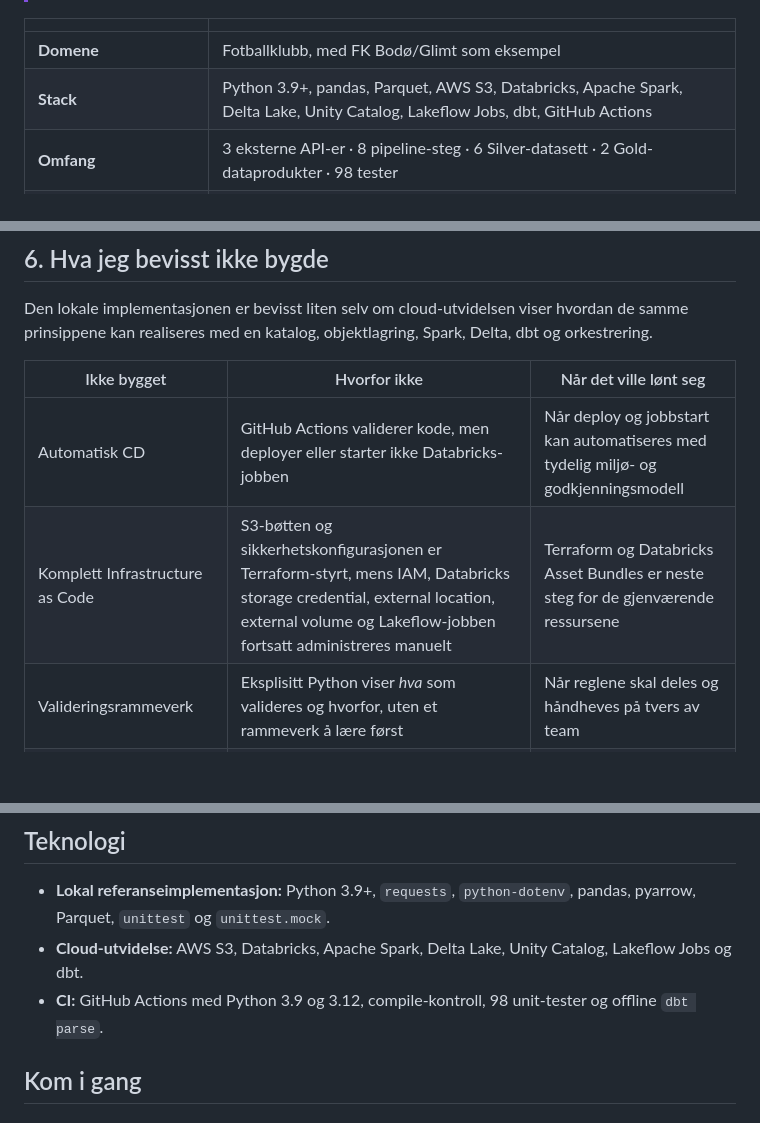
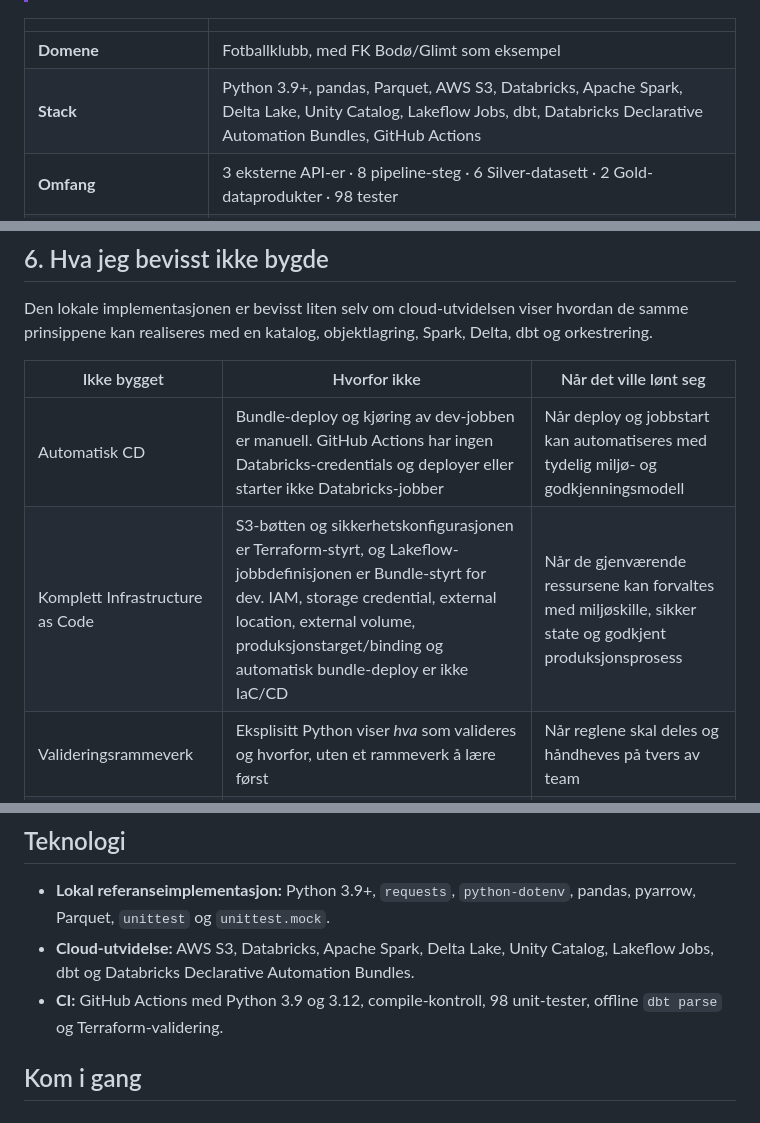
Before and after one commit to NilsenTommy/club-data-platform, a Markdown page: README.md, 3 parts joined by grey strips. GitHub-like rendering; blank space fills up the shorter version.

```diff
--- a/README.md
+++ b/README.md
@@ -16,7 +16,7 @@ er beholdt, og kampdomenet er i tillegg utvidet til AWS S3 og Databricks.
 | | |
 |---|---|
 | **Domene** | Fotballklubb, med FK Bodø/Glimt som eksempel |
-| **Stack** | Python 3.9+, pandas, Parquet, AWS S3, Databricks, Apache Spark, Delta Lake, Unity Catalog, Lakeflow Jobs, dbt, GitHub Actions |
+| **Stack** | Python 3.9+, pandas, Parquet, AWS S3, Databricks, Apache Spark, Delta Lake, Unity Catalog, Lakeflow Jobs, dbt, Databricks Declarative Automation Bundles, GitHub Actions |
 | **Omfang** | 3 eksterne API-er · 8 pipeline-steg · 6 Silver-datasett · 2 Gold-dataprodukter · 98 tester |
 | **Kjennetegn** | Deterministisk output, kildeuavhengig modell, eksplisitt datakvalitet, consent-aware aktivering |
 | **Dybdedokumentasjon** | [Arkitektur](docs/architecture.md) · [Governance](docs/governance.md) |
@@ -224,8 +229,8 @@ Spark, Delta, dbt og orkestrering.
 
 | Ikke bygget | Hvorfor ikke | Når det ville lønt seg |
 |---|---|---|
-| Automatisk CD | GitHub Actions validerer kode, men deployer eller starter ikke Databricks-jobben | Når deploy og jobbstart kan automatiseres med tydelig miljø- og godkjenningsmodell |
-| Komplett Infrastructure as Code | S3-bøtten og sikkerhetskonfigurasjonen er Terraform-styrt, mens IAM, Databricks storage credential, external location, external volume og Lakeflow-jobben fortsatt administreres manuelt | Terraform og Databricks Asset Bundles er neste steg for de gjenværende ressursene |
+| Automatisk CD | Bundle-deploy og kjøring av dev-jobben er manuell. GitHub Actions har ingen Databricks-credentials og deployer eller starter ikke Databricks-jobber | Når deploy og jobbstart kan automatiseres med tydelig miljø- og godkjenningsmodell |
+| Komplett Infrastructure as Code | S3-bøtten og sikkerhetskonfigurasjonen er Terraform-styrt, og Lakeflow-jobbdefinisjonen er Bundle-styrt for dev. IAM, storage credential, external location, external volume, produksjonstarget/binding og automatisk bundle-deploy er ikke IaC/CD | Når de gjenværende ressursene kan forvaltes med miljøskille, sikker state og godkjent produksjonsprosess |
 | Valideringsrammeverk | Eksplisitt Python viser *hva* som valideres og hvorfor, uten et rammeverk å lære først | Når reglene skal deles og håndheves på tvers av team |
 | Inkrementell load | Full refresh er trivielt reproduserbart. Inkrementelt krever watermark, sen ankomst og korreksjoner | Når historikken gjør full refresh for dyr |
 | Probabilistisk identitetsmatching | En konservativ regel er forklarbar og reviderbar; et sannsynlighetsscore uten fasit er det ikke | Med en manuell gjennomgangsflyt og faktisk verifisering |
@@ -257,9 +262,9 @@ historiske observasjoner for ferdigspilte kamper.
 - **Lokal referanseimplementasjon:** Python 3.9+, `requests`, `python-dotenv`,
 	pandas, pyarrow, Parquet, `unittest` og `unittest.mock`.
 - **Cloud-utvidelse:** AWS S3, Databricks, Apache Spark, Delta Lake, Unity
-	Catalog, Lakeflow Jobs og dbt.
+	Catalog, Lakeflow Jobs, dbt og Databricks Declarative Automation Bundles.
 - **CI:** GitHub Actions med Python 3.9 og 3.12, compile-kontroll, 98
-	unit-tester og offline `dbt parse`.
+	unit-tester, offline `dbt parse` og Terraform-validering.
 
 ## Kom i gang
 
```
Also changed, not shown: other parts of README.md (+18 -6 lines), docs/architecture.md (+26 -13 lines), docs/governance.md (+6 -4 lines).
